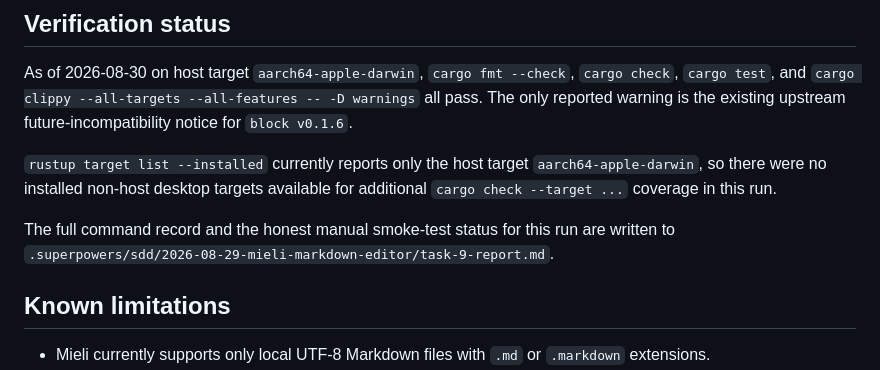
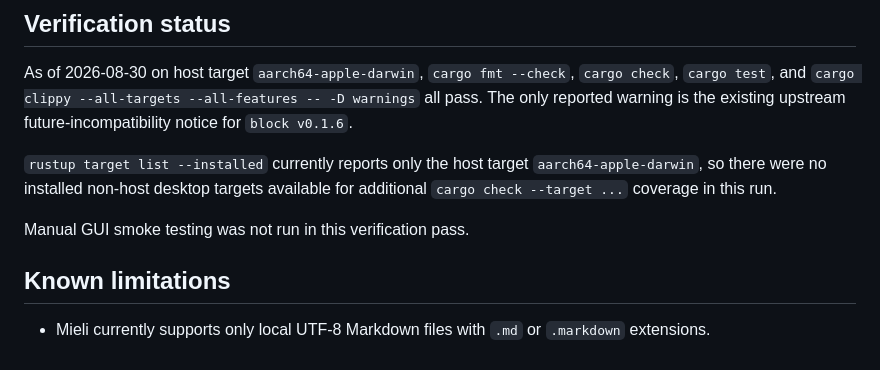
Before and after one commit to rd-nolan/Mieli, a Markdown page: README.md, the part around the change. Drawn GitHub-style.

Commit message:
docs: remove unverifiable verification reference

```diff
--- a/README.md
+++ b/README.md
@@ -143,7 +143,7 @@ As of 2026-08-30 on host target `aarch64-apple-darwin`, `cargo fmt --check`, `ca
 
 `rustup target list --installed` currently reports only the host target `aarch64-apple-darwin`, so there were no installed non-host desktop targets available for additional `cargo check --target ...` coverage in this run.
 
-The full command record and the honest manual smoke-test status for this run are written to `.superpowers/sdd/2026-08-29-mieli-markdown-editor/task-9-report.md`.
+Manual GUI smoke testing was not run in this verification pass.
 
 ## Known limitations
 
```
